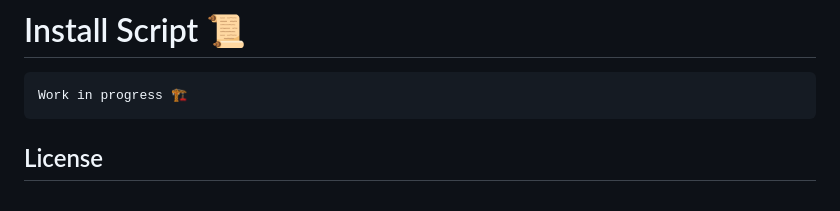
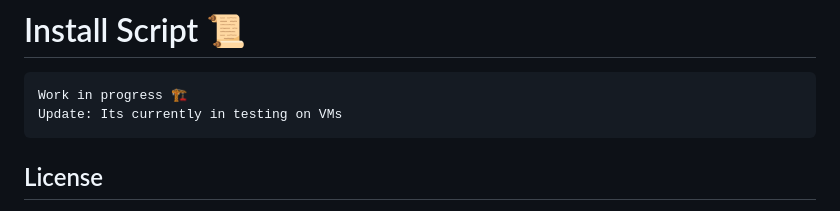
Before and after one commit to rtmotiang/GruvboxDWM, a Markdown page: README.md, the part around the change. Drawn GitHub-style.

````diff
--- a/README.md
+++ b/README.md
@@ -153,6 +153,7 @@ Gruvbox Material
 # Install Script 📜
 ```
 Work in progress 🏗️
+Update: Its currently in testing on VMs
 ```
 ## License
 
````
